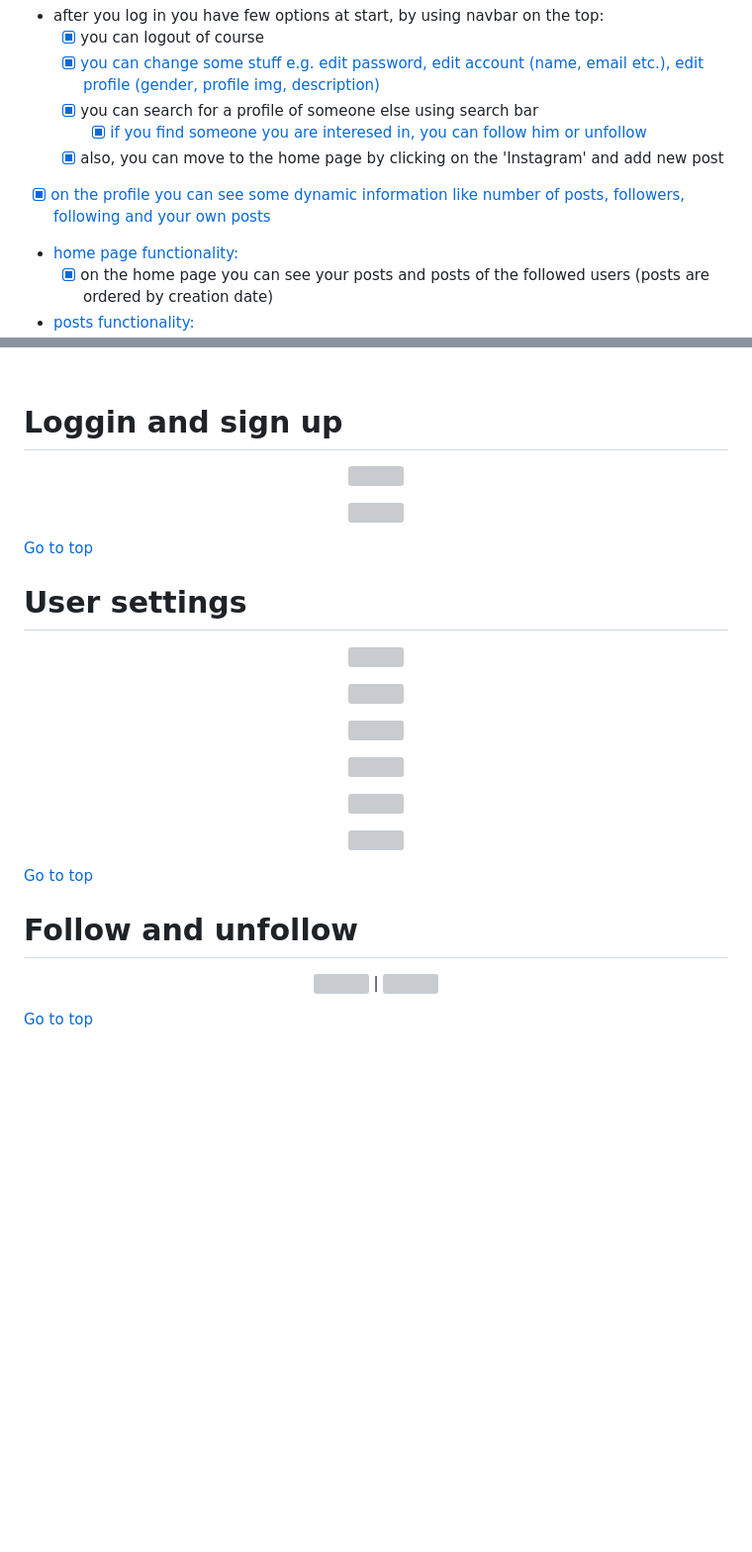
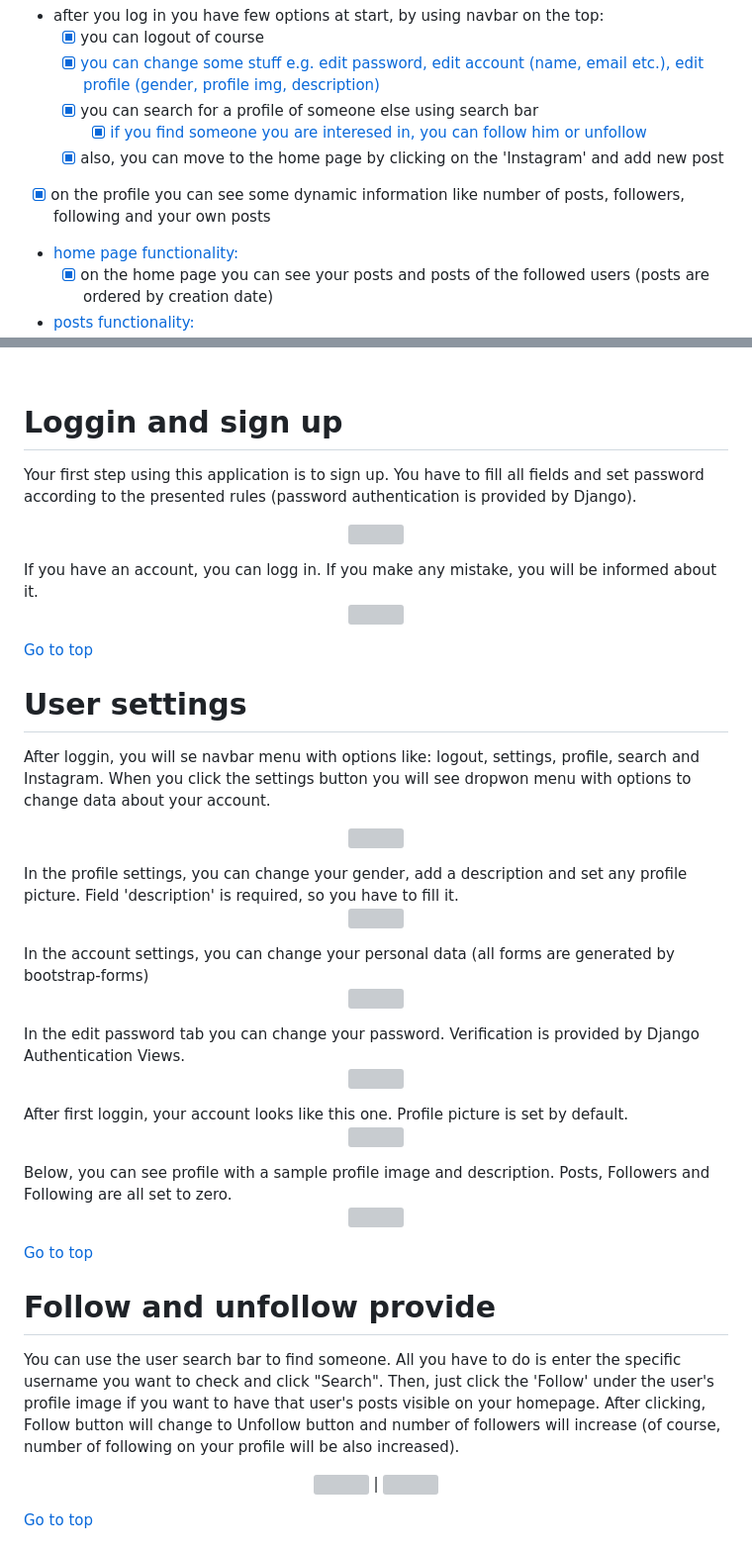
Before and after one commit to krzysztofgrabczynski/Instagram---Django-project, a Markdown page: README.md, 2 parts joined by grey strips. Shown: that part at 99% size. Drawn GitHub-style; blank space fills up the shorter version; grey boxes are pictures that could not be loaded.

```diff
--- a/README.md
+++ b/README.md
@@ -15,7 +15,7 @@ In this version, you can do some specific stuff, here is list of the most import
   - [x] you can search for a profile of someone else using search bar
     - [x] [if you find someone you are interesed in, you can follow him or unfollow](#follow-and-unfollow)
   - [x] also, you can move to the home page by clicking on the 'Instagram' and add new post
-- [x] [on the profile you can see some dynamic information like number of posts, followers, following and your own posts](#dynamic-fields)
+- [x] on the profile you can see some dynamic information like number of posts, followers, following and your own posts
 - [home page functionality:](#home-page-functionality)
   - [x] on the home page you can see your posts and posts of the followed users (posts are ordered by creation date)
 - [posts functionality:](#post-functionality)
@@ -29,9 +29,11 @@ In this version, you can do some specific stuff, here is list of the most import
 
 
 # Loggin and sign up
+Your first step using this application is to sign up. You have to fill all fields and set password according to the presented rules (password authentication is provided by Django).
 <p  align="center">
   <img src="https://user-images.githubusercontent.com/90046128/217618679-a96ca44d-50f7-4fd9-940a-dd87014625c8.png"/>
 </p>
+If you have an account, you can logg in. If you make any mistake, you will be informed about it.
 <p  align="center">
   <img src="https://user-images.githubusercontent.com/90046128/217618696-c1c998a2-c8f6-475d-a0b4-c4bf381c484a.png"/>
 </p>
@@ -40,22 +42,28 @@ In this version, you can do some specific stuff, here is list of the most import
 
 
 # User settings
+After loggin, you will se navbar menu with options like: logout, settings, profile, search and Instagram. When you click the settings button you will see dropwon menu with options to change data about your account.
 <p  align="center">
   <p  align="center">
   <img src="https://user-images.githubusercontent.com/90046128/217619210-6daeaffb-4c21-4c0b-a4b5-1f32a9cee7b6.png"/>
 </p>
+In the profile settings, you can change your gender, add a description and set any profile picture. Field 'description' is required, so you have to fill it.
 <p  align="center">
   <img src="https://user-images.githubusercontent.com/90046128/217619310-dbd1e39f-c0ae-4712-9c7f-56cbd5d44d20.png"/>
 </p>
+In the account settings, you can change your personal data (all forms are generated by bootstrap-forms)
 <p  align="center">
   <img src="https://user-images.githubusercontent.com/90046128/217619338-ddb0b0dd-e29b-4214-bfee-c3fd039a9779.png"/>
 </p>
+In the edit password tab you can change your password. Verification is provided by Django Authentication Views.
 <p  align="center">
   <img src="https://user-images.githubusercontent.com/90046128/217619364-8f24be64-6778-420f-aed2-64bb7307deb1.png"/>
 </p>
+After first loggin, your account looks like this one. Profile picture is set by default.
 <p  align="center">
   <img src="https://user-images.githubusercontent.com/90046128/217624866-6059fb5c-ac73-467d-89b4-daa5570513d3.png"/>
 </p>
+Below, you can see profile with a sample profile image and description. Posts, Followers and Following are all set to zero.
 <p  align="center">
   <img src="https://user-images.githubusercontent.com/90046128/217624876-dd8b50e1-116b-44ca-9edb-dcaa8063566e.png"/>
 </p>
@@ -63,7 +71,8 @@ In this version, you can do some specific stuff, here is list of the most import
 [Go to top](#top)
 
 
-# Follow and unfollow
+# Follow and unfollow provide
+You can use the user search bar to find someone. All you have to do is enter the specific username you want to check and click "Search". Then, just click the 'Follow' under the user's profile image if you want to have that user's posts visible on your homepage. After clicking, Follow button will change to Unfollow button and number of followers will increase (of course, number of following on your profile will be also increased).
 <p  align="center">
 <img src="https://user-images.githubusercontent.com/90046128/217620147-e6acc7bc-2139-48e2-a083-7bfecfc35675.png  " width="420" height="420" /> | <img src="https://user-images.githubusercontent.com/90046128/217620155-ad75df8d-37ad-424e-9429-2981445f2250.png " width="420" height="420" />
 </p>
```
Also changed, not shown: other parts of README.md (+0 -9 lines).
